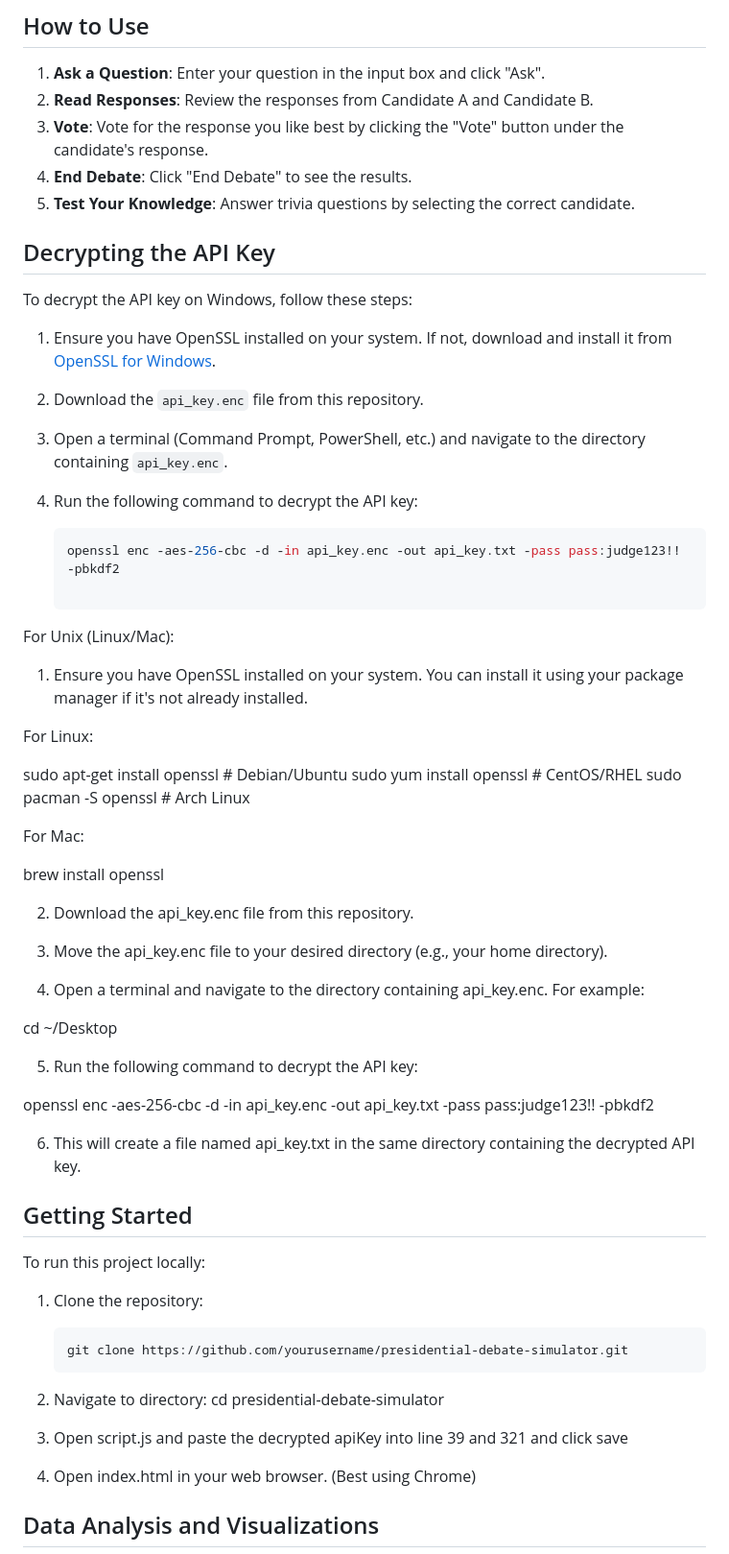
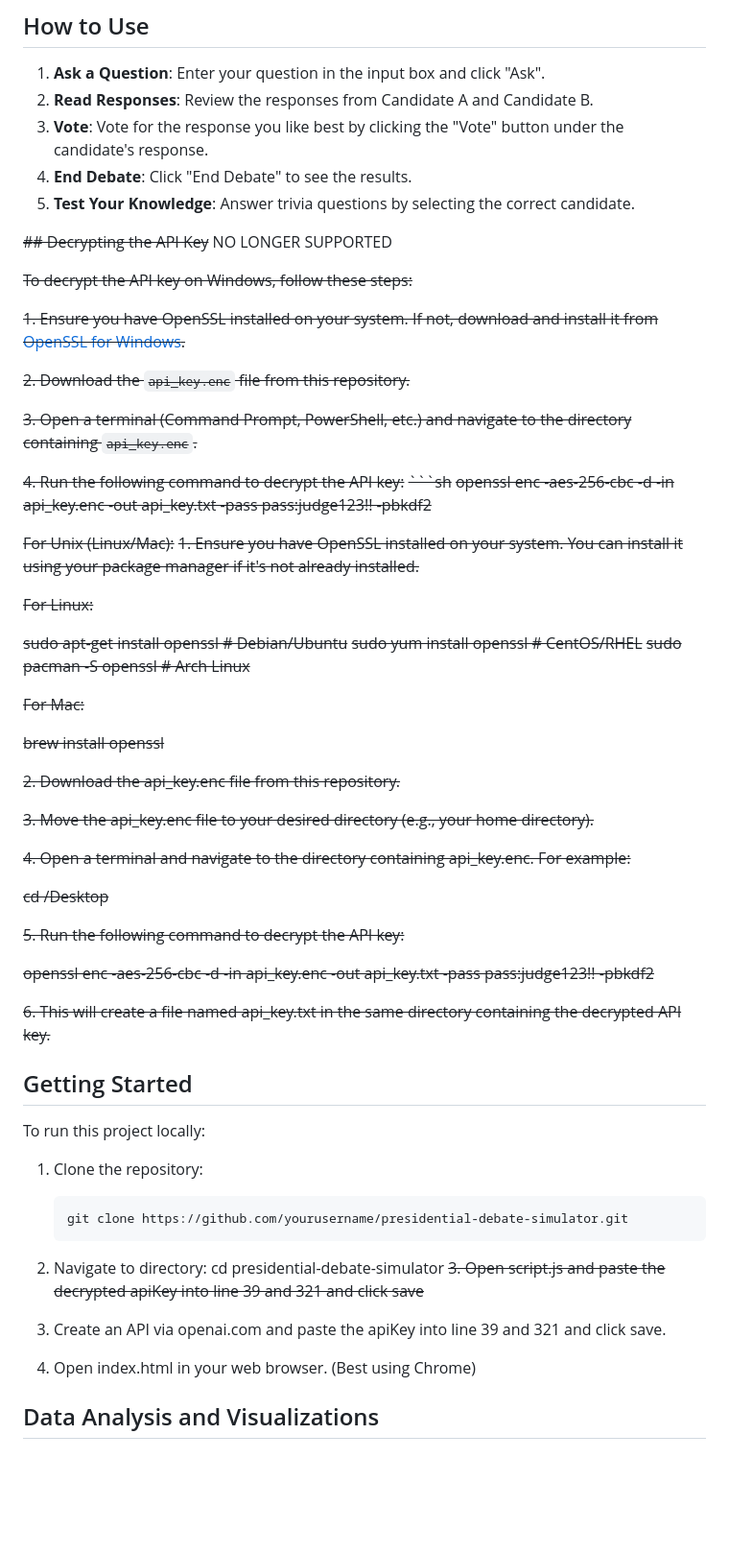
Before and after one commit to RedParrotBerkeley/presidential_debate_app, a Markdown page: README.md, the part around the change. Shown: that part at 96% size. GitHub-like rendering; blank space fills up the shorter version.

````diff
--- a/README.md
+++ b/README.md
@@ -18,46 +18,46 @@ The Presidential Debate Simulator is an interactive web application designed to
 4. **End Debate**: Click "End Debate" to see the results.
 5. **Test Your Knowledge**: Answer trivia questions by selecting the correct candidate.
 
-## Decrypting the API Key
+~~## Decrypting the API Key~~ NO LONGER SUPPORTED
 
-To decrypt the API key on Windows, follow these steps:
+~~To decrypt the API key on Windows, follow these steps:~~
 
-1. Ensure you have OpenSSL installed on your system. If not, download and install it from [OpenSSL for Windows](https://slproweb.com/products/Win32OpenSSL.html).
+~~1. Ensure you have OpenSSL installed on your system. If not, download and install it from [OpenSSL for Windows](https://slproweb.com/products/Win32OpenSSL.html).~~
 
-2. Download the `api_key.enc` file from this repository.
+~~2. Download the `api_key.enc` file from this repository.~~
 
-3. Open a terminal (Command Prompt, PowerShell, etc.) and navigate to the directory containing `api_key.enc`.
+~~3. Open a terminal (Command Prompt, PowerShell, etc.) and navigate to the directory containing `api_key.enc`.~~
 
-4. Run the following command to decrypt the API key:
-   ```sh
-   openssl enc -aes-256-cbc -d -in api_key.enc -out api_key.txt -pass pass:judge123!! -pbkdf2
+~~4. Run the following command to decrypt the API key:~~
+~~```sh~~
+   ~~openssl enc -aes-256-cbc -d -in api_key.enc -out api_key.txt -pass pass:judge123!! -pbkdf2~~
 
-For Unix (Linux/Mac):
-1. Ensure you have OpenSSL installed on your system. You can install it using your package manager if it's not already installed.
+~~For Unix (Linux/Mac):~~
+~~1. Ensure you have OpenSSL installed on your system. You can install it using your package manager if it's not already installed.~~
 
-For Linux:
+~~For Linux:~~
 
-sudo apt-get install openssl  # Debian/Ubuntu
-sudo yum install openssl      # CentOS/RHEL
-sudo pacman -S openssl        # Arch Linux
+~~sudo apt-get install openssl  # Debian/Ubuntu~~
+~~sudo yum install openssl      # CentOS/RHEL~~
+~~sudo pacman -S openssl        # Arch Linux~~
 
-For Mac:
+~~For Mac:~~
 
-brew install openssl
+~~brew install openssl~~
 
-2. Download the api_key.enc file from this repository.
+~~2. Download the api_key.enc file from this repository.~~
 
-3. Move the api_key.enc file to your desired directory (e.g., your home directory).
+~~3. Move the api_key.enc file to your desired directory (e.g., your home directory).~~
 
-4. Open a terminal and navigate to the directory containing api_key.enc. For example:
+~~4. Open a terminal and navigate to the directory containing api_key.enc. For example:~~
 
-cd ~/Desktop
+~~cd /Desktop~~
 
-5. Run the following command to decrypt the API key:
+~~5. Run the following command to decrypt the API key:~~
 
-openssl enc -aes-256-cbc -d -in api_key.enc -out api_key.txt -pass pass:judge123!! -pbkdf2
+~~openssl enc -aes-256-cbc -d -in api_key.enc -out api_key.txt -pass pass:judge123!! -pbkdf2~~
 
-6. This will create a file named api_key.txt in the same directory containing the decrypted API key.
+~~6. This will create a file named api_key.txt in the same directory containing the decrypted API key.~~
 
 
 ## Getting Started
@@ -69,7 +69,8 @@ To run this project locally:
    git clone https://github.com/yourusername/presidential-debate-simulator.git
 2. Navigate to directory:
    cd presidential-debate-simulator
-3. Open script.js and paste the decrypted apiKey into line 39 and 321 and click save
+~~3. Open script.js and paste the decrypted apiKey into line 39 and 321 and click save~~
+3. Create an API via openai.com and paste the apiKey into line 39 and 321 and click save.
 
 4. Open index.html in your web browser. (Best using Chrome)
 
````
